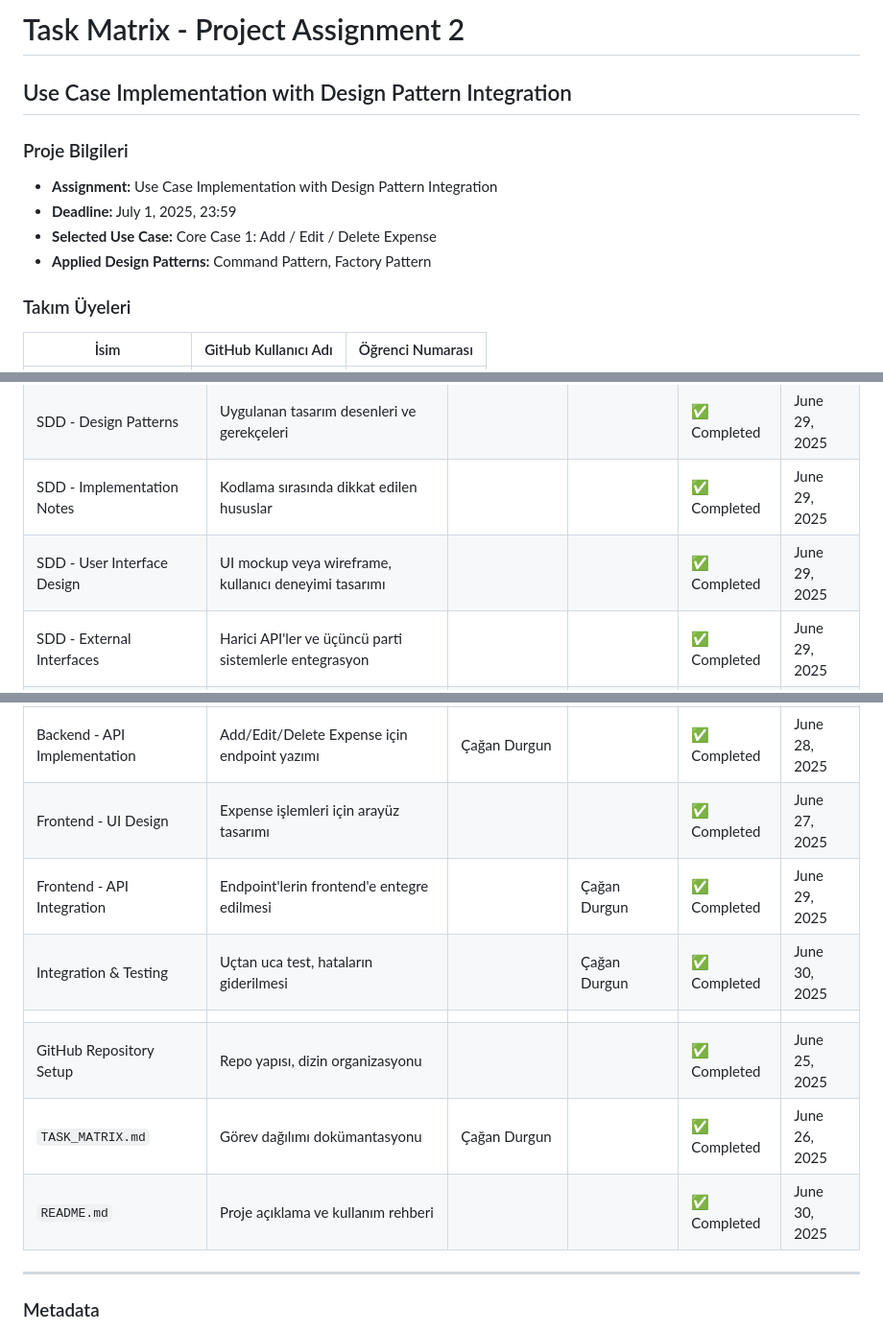
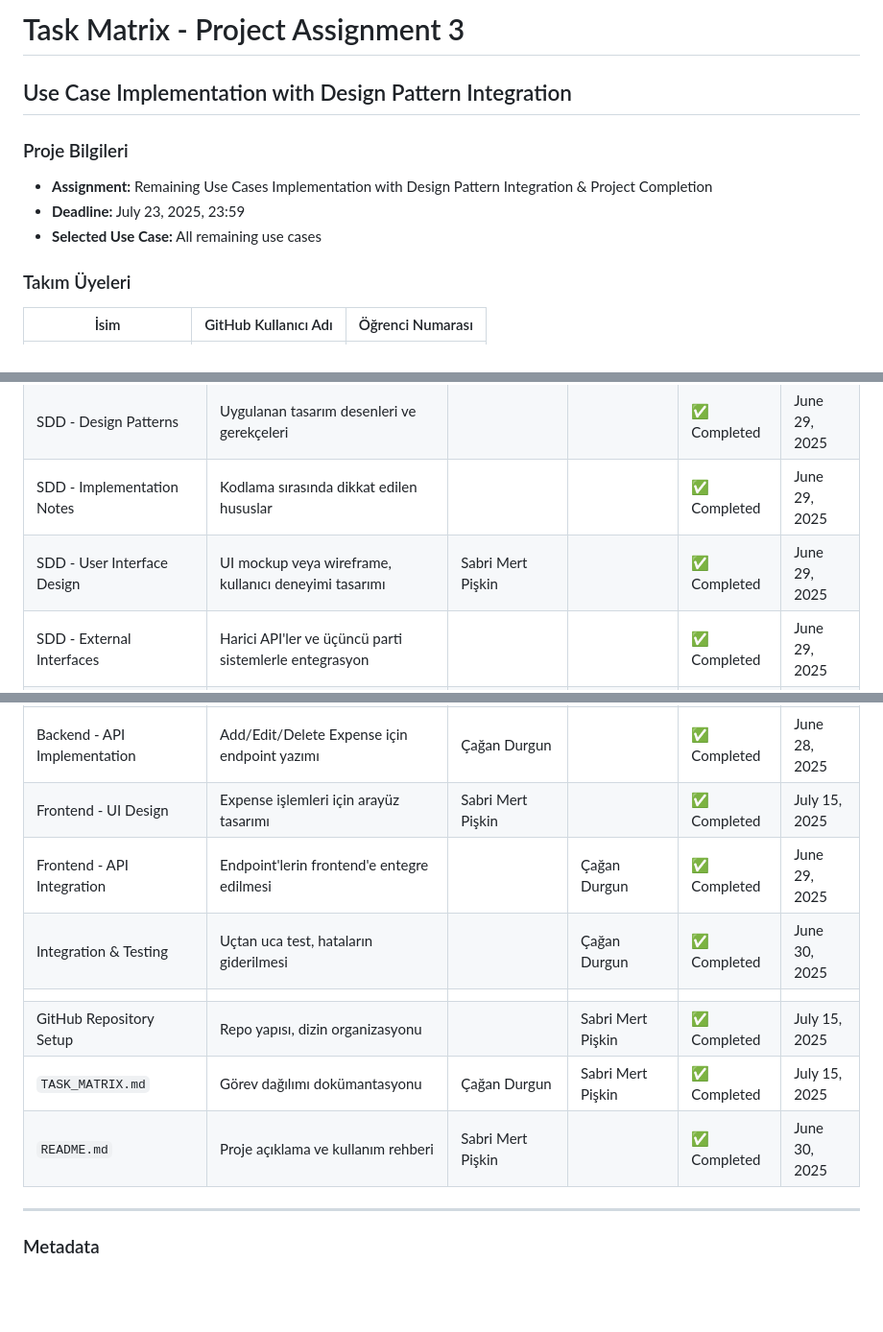
Before and after one commit to SabriMertPiskin/Bil482-SmartBudgetTracker, a Markdown page: src/docs/TASK_MATRIX.md, 3 parts joined by grey strips. Shown: that part at 96% size. Rendered like a GitHub page; blank space fills up the shorter version.

Commit message:
Update TASK_MATRIX.md
task_matrix updated

```diff
--- a/src/docs/TASK_MATRIX.md
+++ b/src/docs/TASK_MATRIX.md
@@ -1,11 +1,10 @@
-# Task Matrix - Project Assignment 2
+# Task Matrix - Project Assignment 3
 ## Use Case Implementation with Design Pattern Integration
 
 ### Proje Bilgileri
-- **Assignment:** Use Case Implementation with Design Pattern Integration
-- **Deadline:** July 1, 2025, 23:59
-- **Selected Use Case:** Core Case 1: Add / Edit / Delete Expense
-- **Applied Design Patterns:** Command Pattern, Factory Pattern
+- **Assignment:** Remaining Use Cases Implementation with Design Pattern Integration & Project Completion
+- **Deadline:** July 23, 2025, 23:59
+- **Selected Use Case:** All remaining use cases
 
 ### Takım Üyeleri
 | İsim                  | GitHub Kullanıcı Adı | Öğrenci Numarası |
@@ -31,7 +30,7 @@
 | SDD - Data Design                      | ER diyagramı, veri akışı ve doğrulama kuralları                             |                     |                   | ✅ Completed   | June 29, 2025  |
 | SDD - Design Patterns                  | Uygulanan tasarım desenleri ve gerekçeleri                                  |                     |                   | ✅ Completed   | June 29, 2025  |
 | SDD - Implementation Notes             | Kodlama sırasında dikkat edilen hususlar                                    |                     |                   | ✅ Completed   | June 29, 2025  |
-| SDD - User Interface Design            | UI mockup veya wireframe, kullanıcı deneyimi tasarımı                       |                     |                   | ✅ Completed   | June 29, 2025  |
+| SDD - User Interface Design            | UI mockup veya wireframe, kullanıcı deneyimi tasarımı                       | Sabri Mert Pişkin   |                   | ✅ Completed   | June 29, 2025  |
 | SDD - External Interfaces              | Harici API'ler ve üçüncü parti sistemlerle entegrasyon                      |                     |                   | ✅ Completed   | June 29, 2025  |
 | SDD - Performance Considerations       | Performans gereksinimleri, ölçeklenebilirlik, optimizasyon stratejileri     |                     |                   | ✅ Completed   | June 29, 2025  |
 | SDD - Error Handling and Logging       | Hata yönetimi stratejisi ve log mekanizmaları                               |                     |                   | ✅ Completed   | June 29, 2025  |
@@ -43,13 +42,13 @@
 | Backend - ER Diagram                   | Entity Relationship Diagram tasarımı (basit yapı)                           |                     | Çağan Durgun      | ✅ Completed   | June 23, 2025  |
 | Backend - Database Setup               | Veritabanı yapısının oluşturulması (tercihen MySQL)                         | Çağan Durgun        |                   | ✅ Completed   | June 24, 2025  |
 | Backend - API Implementation           | Add/Edit/Delete Expense için endpoint yazımı                                | Çağan Durgun        |                   | ✅ Completed   | June 28, 2025  |
-| Frontend - UI Design                   | Expense işlemleri için arayüz tasarımı                                      |                     |                   | ✅ Completed   | June 27, 2025  |
+| Frontend - UI Design                   | Expense işlemleri için arayüz tasarımı                                      | Sabri Mert Pişkin   |                   | ✅ Completed   | July 15, 2025  |
 | Frontend - API Integration             | Endpoint'lerin frontend'e entegre edilmesi                                  |                     | Çağan Durgun      | ✅ Completed   | June 29, 2025  |
 | Integration & Testing                  | Uçtan uca test, hataların giderilmesi                                       |                     | Çağan Durgun      | ✅ Completed   | June 30, 2025  |
 |                                        |                                                                             |                     |                   |                |                |
-| GitHub Repository Setup                | Repo yapısı, dizin organizasyonu                                            |                     |                   | ✅ Completed   | June 25, 2025  |
-| `TASK_MATRIX.md`                       | Görev dağılımı dokümantasyonu                                               | Çağan Durgun        |                   | ✅ Completed   | June 26, 2025  |
-| `README.md`                            | Proje açıklama ve kullanım rehberi                                          |                     |                   | ✅ Completed   | June 30, 2025  |
+| GitHub Repository Setup                | Repo yapısı, dizin organizasyonu                                            |                     | Sabri Mert Pişkin | ✅ Completed   | July 15, 2025  |
+| `TASK_MATRIX.md`                       | Görev dağılımı dokümantasyonu                                               | Çağan Durgun        | Sabri Mert Pişkin | ✅ Completed   | July 15, 2025  |
+| `README.md`                            | Proje açıklama ve kullanım rehberi                                          | Sabri Mert Pişkin   |                   | ✅ Completed   | June 30, 2025  |
 
 ---
 
```
Also changed, not shown: other parts of src/docs/TASK_MATRIX.md (+3 -3 lines).
